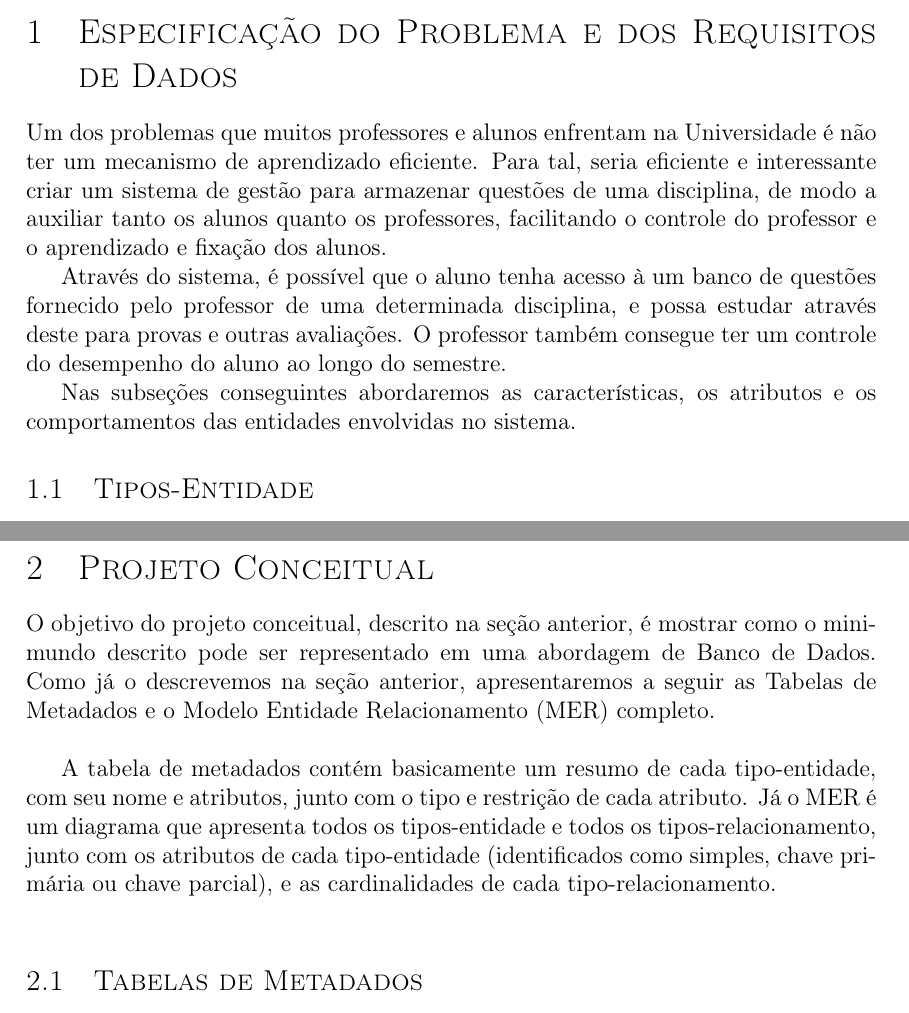
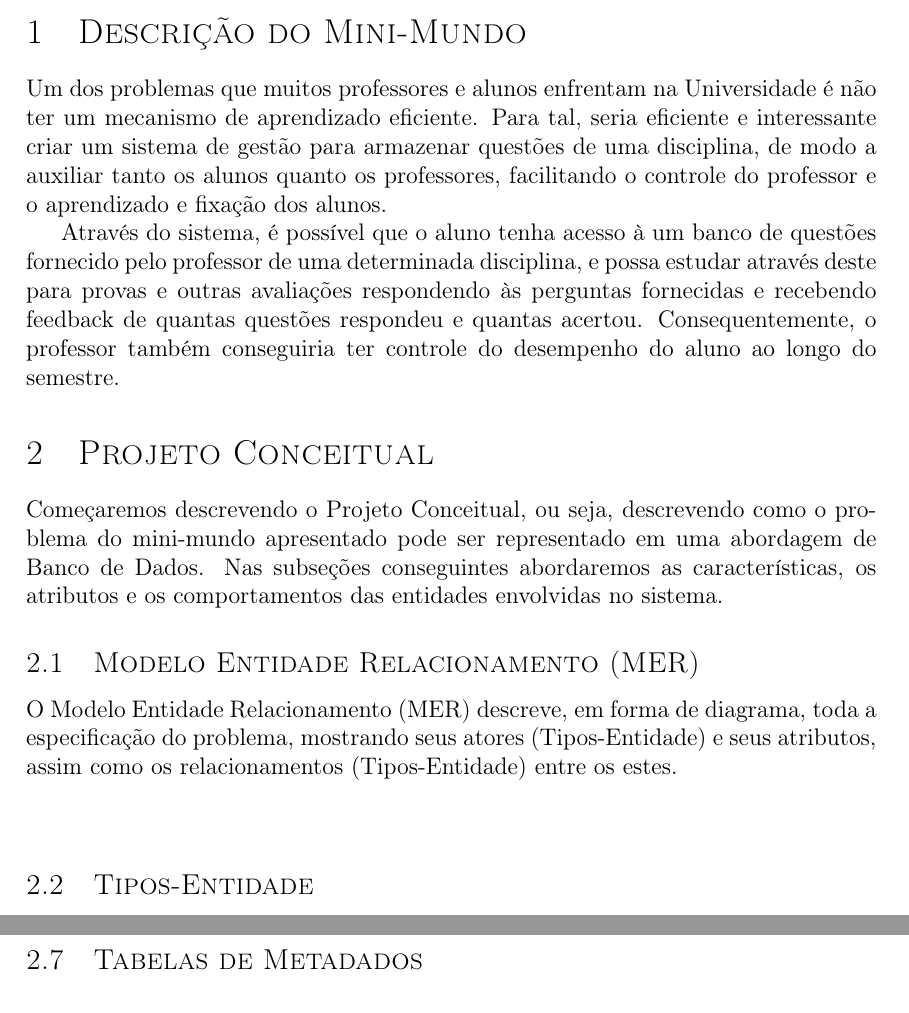
Before and after one commit to pietroz123/Banco-Questoes-BD, a LaTeX document (correcao_fase2.tex): two parts of pages 3 and 12 of 16 before the commit and two parts of pages 3 and 13 of 16 after it, joined at a grey line, cut at the place of the change. Compiled offline with pdfLaTeX.

Commit message:
Movendo o projeto conceitual, o MER e aumentando a descrição do mini-mundo

```diff
--- a/correcao_fase2.tex
+++ b/correcao_fase2.tex
@@ -43,13 +43,17 @@ Sorocaba-SP\\2018}
 \tableofcontents
 \pagebreak
 
-\section{Especificação do Problema e dos Requisitos de Dados}
-
-% \subsection{Objetivos do Sistema}
+\section{Descrição do Mini-Mundo}
 
 Um dos problemas que muitos professores e alunos enfrentam na Universidade é não ter um mecanismo de aprendizado eficiente. Para tal, seria eficiente e interessante criar um sistema de gestão para armazenar questões de uma disciplina, de modo a auxiliar tanto os alunos quanto os professores, facilitando o controle do professor e o aprendizado e fixação dos alunos.\par
-Através do sistema, é possível que o aluno tenha acesso à um banco de questões fornecido pelo professor de uma determinada disciplina, e possa estudar através deste para provas e outras avaliações. O professor também consegue ter um controle do desempenho do aluno ao longo do semestre.
+Através do sistema, é possível que o aluno tenha acesso à um banco de questões fornecido pelo professor de uma determinada disciplina, e possa estudar através deste para provas e outras avaliações respondendo às perguntas fornecidas e recebendo feedback de quantas questões respondeu e quantas acertou. Consequentemente, o professor também conseguiria ter controle do desempenho do aluno ao longo do semestre.\par
 
-% \subsection{Especificação do Problema}
+\section{Projeto Conceitual}
 
-Nas subseções conseguintes abordaremos as características, os atributos e os comportamentos das entidades envolvidas no sistema.
+Começaremos descrevendo o Projeto Conceitual, ou seja, descrevendo como o problema do mini-mundo apresentado pode ser representado em uma abordagem de Banco de Dados. Nas subseções conseguintes abordaremos as características, os atributos e os comportamentos das entidades envolvidas no sistema.
+
+\subsection{Modelo Entidade Relacionamento (MER)}
+
+O Modelo Entidade Relacionamento (MER) descreve, em forma de diagrama, toda a especificação do problema, mostrando seus atores (Tipos-Entidade) e seus atributos, assim como os relacionamentos (Tipos-Entidade) entre os estes.
+
+\begin{center}
@@ -56,3 +64,6 @@ Nas subseções conseguintes abordaremos as características, os atributos e os
+    \label{fig:DERcompleto}
+\end{figure}
+\end{center}
 
 \subsection{Tipos-Entidade}
 
@@ -285,12 +296,6 @@ O tipo-entidade \texttt{Alternativa} é fraco, logo sua existência depende de s
 
 \pagebreak
 
-\section{Projeto Conceitual}
-
-O objetivo do projeto conceitual, descrito na seção anterior, é mostrar como o mini-mundo descrito pode ser representado em uma abordagem de Banco de Dados. Como já o descrevemos na seção anterior, apresentaremos a seguir as Tabelas de Metadados e o Modelo Entidade Relacionamento (MER) completo.\\
-
-A tabela de metadados contém basicamente um resumo de cada tipo-entidade, com seu nome e atributos, junto com o tipo e restrição de cada atributo. Já o MER é um diagrama que apresenta todos os tipos-entidade e todos os tipos-relacionamento, junto com os atributos de cada tipo-entidade (identificados como simples, chave primária ou chave parcial), e as cardinalidades de cada tipo-relacionamento.\\
-
 \subsection{Tabelas de Metadados}
 
 % Table generated by Excel2LaTeX from sheet 'Sheet1'
```
Also changed, not shown: correcao_fase2.tex (15 more changed lines).
